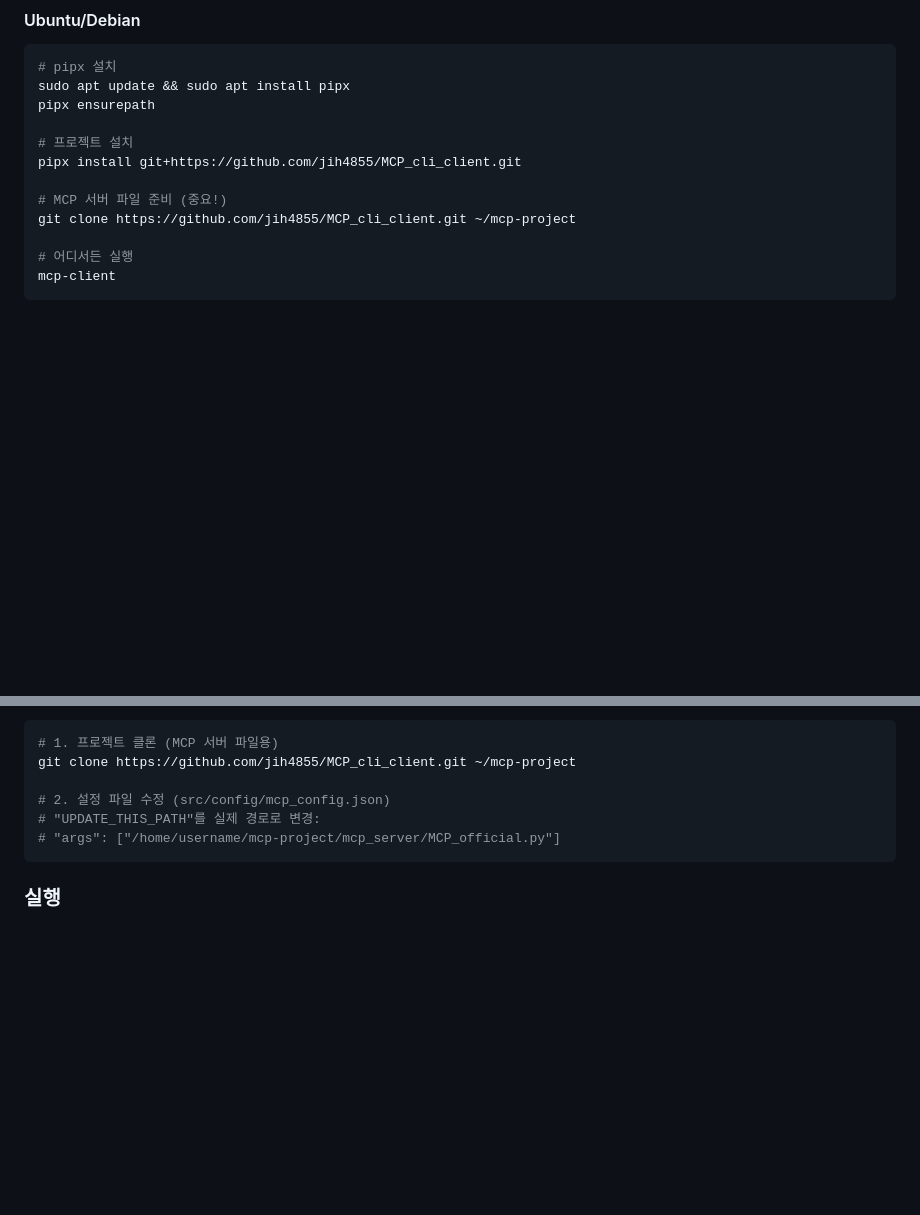
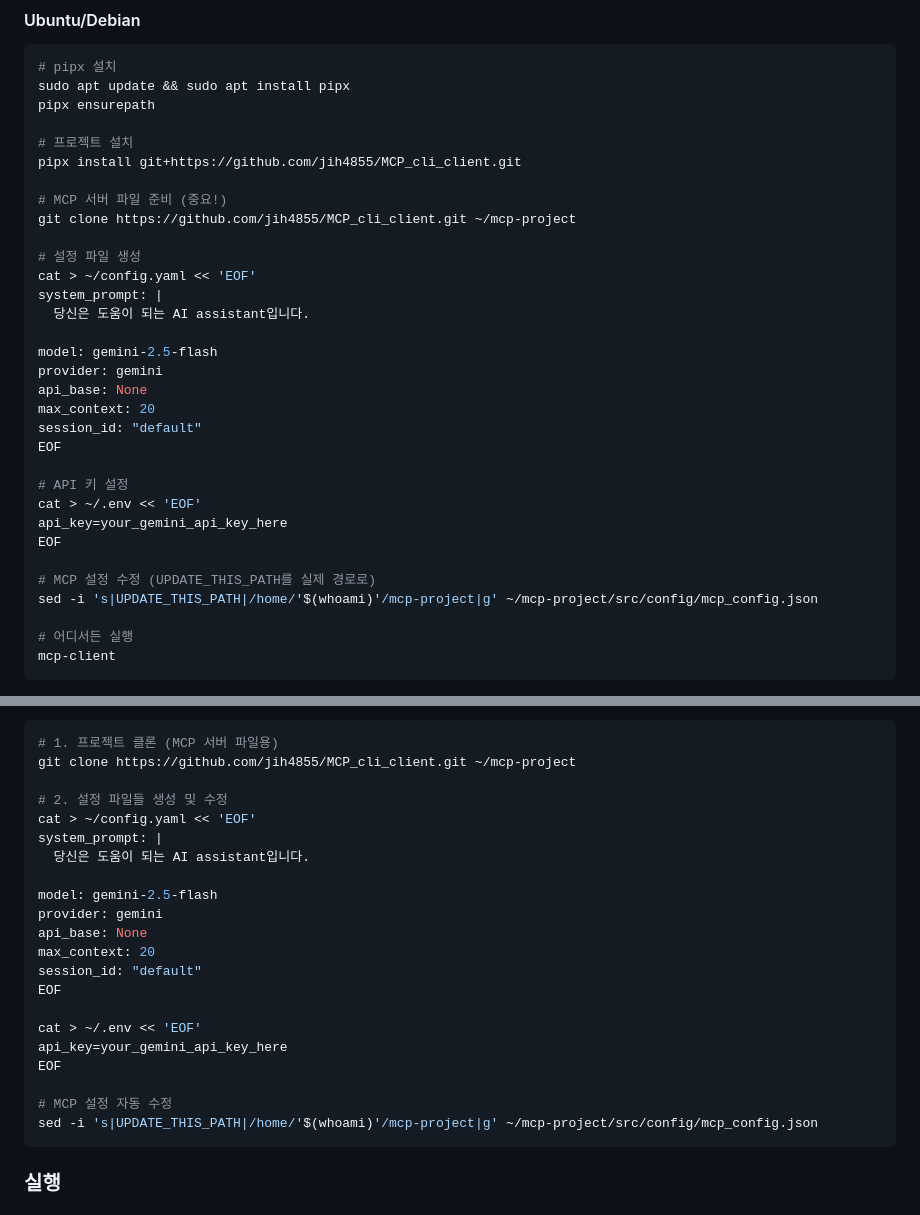
Before and after one commit to jih4855/MCP_cli_client, a Markdown page: README.md, 2 parts joined by grey strips. Drawn GitHub-style; blank space fills up the shorter version.

Commit message:
fix: 문서만으로 완전 설치 가능하도록 개선
- config.yaml 파일 자동 생성 가이드 추가
- .env API 키 설정 방법 포함
- sed 명령어로 MCP 설정 자동 수정
- README만 보고도 완전히 설치 가능

🤖 Generated with [Claude Code](https://claude.ai/code)

Co-Authored-By: Claude <noreply@anthropic.com>

````diff
--- a/README.md
+++ b/README.md
@@ -57,6 +57,26 @@ pipx install git+https://github.com/jih4855/MCP_cli_client.git
 
 # MCP 서버 파일 준비 (중요!)
 git clone https://github.com/jih4855/MCP_cli_client.git ~/mcp-project
+
+# 설정 파일 생성
+cat > ~/config.yaml << 'EOF'
+system_prompt: |
+  당신은 도움이 되는 AI assistant입니다.
+
+model: gemini-2.5-flash
+provider: gemini
+api_base: None
+max_context: 20
+session_id: "default"
+EOF
+
+# API 키 설정
+cat > ~/.env << 'EOF'
+api_key=your_gemini_api_key_here
+EOF
+
+# MCP 설정 수정 (UPDATE_THIS_PATH를 실제 경로로)
+sed -i 's|UPDATE_THIS_PATH|/home/'$(whoami)'/mcp-project|g' ~/mcp-project/src/config/mcp_config.json
 
 # 어디서든 실행
 mcp-client
@@ -173,9 +193,24 @@ session_id: "default"
 # 1. 프로젝트 클론 (MCP 서버 파일용)
 git clone https://github.com/jih4855/MCP_cli_client.git ~/mcp-project
 
-# 2. 설정 파일 수정 (src/config/mcp_config.json)
-# "UPDATE_THIS_PATH"를 실제 경로로 변경:
-# "args": ["/home/username/mcp-project/mcp_server/MCP_official.py"]
+# 2. 설정 파일들 생성 및 수정
+cat > ~/config.yaml << 'EOF'
+system_prompt: |
+  당신은 도움이 되는 AI assistant입니다.
+
+model: gemini-2.5-flash
+provider: gemini
+api_base: None
+max_context: 20
+session_id: "default"
+EOF
+
+cat > ~/.env << 'EOF'
+api_key=your_gemini_api_key_here
+EOF
+
+# MCP 설정 자동 수정
+sed -i 's|UPDATE_THIS_PATH|/home/'$(whoami)'/mcp-project|g' ~/mcp-project/src/config/mcp_config.json
 ```
 
 ### 실행
````
